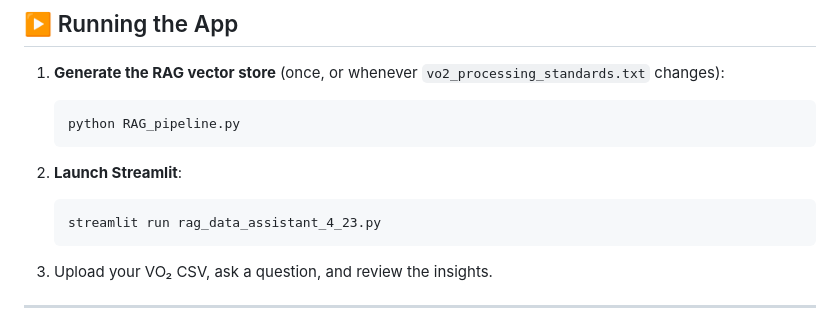
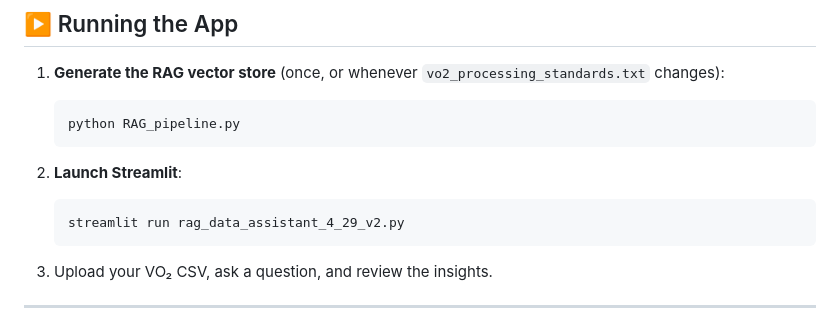
Before and after one commit to Swarajrai13/QAC387-Assignment-4, a Markdown page: README.md, the part around the change. GitHub-like rendering.

Commit message:
Remove old app, point README at rag_data_assistant_4_29_v2.py

````diff
--- a/README.md
+++ b/README.md
@@ -77,7 +77,7 @@ OPENAI_API_KEY=sk-<your-key-here>
 
 2. **Launch Streamlit**:
    ```bash
-   streamlit run rag_data_assistant_4_23.py
+   streamlit run rag_data_assistant_4_29_v2.py
    ```
 
 3. Upload your VO₂ CSV, ask a question, and review the insights.
````
